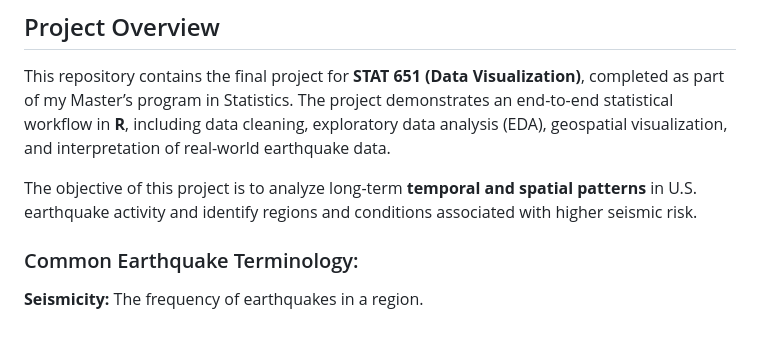
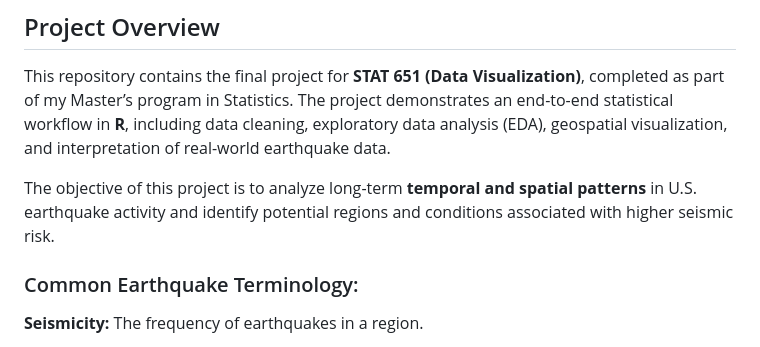
Before and after one commit to sualehalam/Analyzing-Earthquake-Trends-US-1900-2025-, a Markdown page: README.md, the part around the change. Drawn GitHub-style.

```diff
--- a/README.md
+++ b/README.md
@@ -4,7 +4,7 @@
 ## Project Overview
 This repository contains the final project for **STAT 651 (Data Visualization)**, completed as part of my Master’s program in Statistics. The project demonstrates an end-to-end statistical workflow in **R**, including data cleaning, exploratory data analysis (EDA), geospatial visualization, and interpretation of real-world earthquake data.
 
-The objective of this project is to analyze long-term **temporal and spatial patterns** in U.S. earthquake activity and identify regions and conditions associated with higher seismic risk.
+The objective of this project is to analyze long-term **temporal and spatial patterns** in U.S. earthquake activity and identify potential regions and conditions associated with higher seismic risk.
 
 
 ### Common Earthquake Terminology:
```
